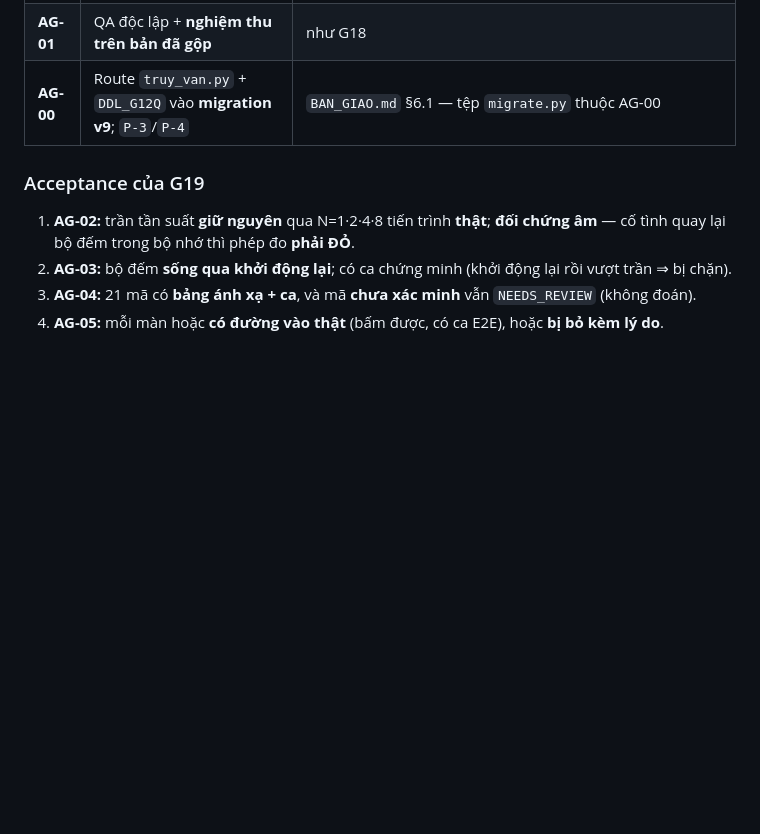
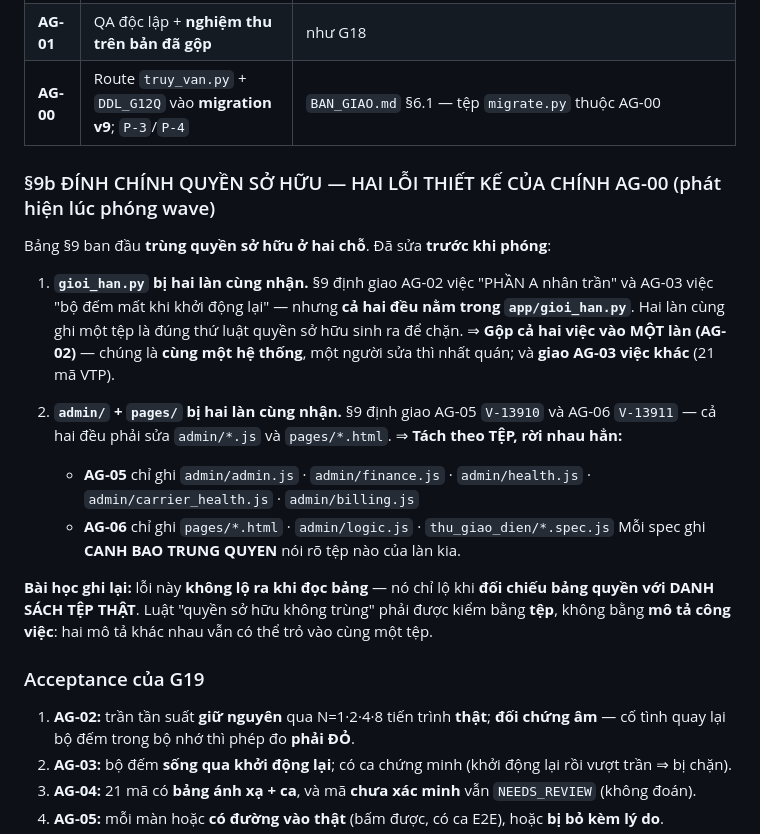
Before and after one commit to thanhbn123/vip-exp-hub, a Markdown page: docs/G16_G25_LOCAL_PLAN.md, the part around the change. Rendered like a GitHub page; blank space fills up the shorter version.

Commit message:
AG-00: §9b dinh chinh quyen so huu G19 — hai loi thiet ke cua chinh AG-00
Phat hien luc PHONG wave, sua TRUOC khi phong:
1. app/gioi_han.py bi HAI lan cung nhan (AG-02 'PHAN A nhan tran' + AG-03 'bo dem mat khi restart'
   — ca hai deu nam trong cung tep). => Gop vao MOT lan (AG-02); AG-03 nhan viec khac (21 ma VTP).
2. admin/ + pages/ bi HAI lan cung nhan (AG-05 V-13910 + AG-06 V-13911).
   => Tach theo TEP: AG-05 chi admin/{admin,finance,health,carrier_health,billing}.js;
      AG-06 chi pages/*.html + admin/logic.js + thu_giao_dien/*.spec.js.
   Moi spec ghi ro CANH BAO TRUNG QUYEN.

BAI HOC: loi nay KHONG lo ra khi doc bang — chi lo khi doi chieu bang quyen voi DANH SACH TEP THAT.
Hai mo ta cong viec khac nhau van co the tro vao CUNG MOT TEP.

Kem: AG-06 duoc giao them N-G18-01 (ca tang 3 chap chon 4/5 xanh, 1/5 do) — ca chap chon la ca se
bi hoc cach bo qua.

```diff
--- a/docs/G16_G25_LOCAL_PLAN.md
+++ b/docs/G16_G25_LOCAL_PLAN.md
@@ -190,6 +190,28 @@ dùng CSDL thật**. PostgreSQL **chỉ cụm riêng**, **cấm đụng `:5432`*
 | **AG-01** | QA độc lập + **nghiệm thu trên bản đã gộp** | như G18 |
 | **AG-00** | Route `truy_van.py` + `DDL_G12Q` vào **migration v9**; `P-3`/`P-4` | `BAN_GIAO.md` §6.1 — tệp `migrate.py` thuộc AG-00 |
 
+### §9b ĐÍNH CHÍNH QUYỀN SỞ HỮU — HAI LỖI THIẾT KẾ CỦA CHÍNH AG-00 (phát hiện lúc phóng wave)
+
+Bảng §9 ban đầu **trùng quyền sở hữu ở hai chỗ**. Đã sửa **trước khi phóng**:
+
+1. **`gioi_han.py` bị hai làn cùng nhận.** §9 định giao AG-02 việc "PHẦN A nhân trần" và AG-03 việc
+   "bộ đếm mất khi khởi động lại" — nhưng **cả hai đều nằm trong `app/gioi_han.py`**. Hai làn cùng
+   ghi một tệp là đúng thứ luật quyền sở hữu sinh ra để chặn.
+   ⇒ **Gộp cả hai việc vào MỘT làn (AG-02)** — chúng là **cùng một hệ thống**, một người sửa thì
+   nhất quán; và **giao AG-03 việc khác** (21 mã VTP).
+
+2. **`admin/` + `pages/` bị hai làn cùng nhận.** §9 định giao AG-05 `V-13910` và AG-06 `V-13911` —
+   cả hai đều phải sửa `admin/*.js` và `pages/*.html`.
+   ⇒ **Tách theo TỆP, rời nhau hẳn:**
+   - **AG-05** chỉ ghi `admin/admin.js` · `admin/finance.js` · `admin/health.js` ·
+     `admin/carrier_health.js` · `admin/billing.js`
+   - **AG-06** chỉ ghi `pages/*.html` · `admin/logic.js` · `thu_giao_dien/*.spec.js`
+   Mỗi spec ghi **CANH BAO TRUNG QUYEN** nói rõ tệp nào của làn kia.
+
+**Bài học ghi lại:** lỗi này **không lộ ra khi đọc bảng** — nó chỉ lộ khi **đối chiếu bảng quyền với
+DANH SÁCH TỆP THẬT**. Luật "quyền sở hữu không trùng" phải được kiểm bằng **tệp**, không bằng **mô tả
+công việc**: hai mô tả khác nhau vẫn có thể trỏ vào cùng một tệp.
+
 ### Acceptance của G19
 1. **AG-02:** trần tần suất **giữ nguyên** qua N=1·2·4·8 tiến trình **thật**; **đối chứng âm** —
    cố tình quay lại bộ đếm trong bộ nhớ thì phép đo **phải ĐỎ**.
```
